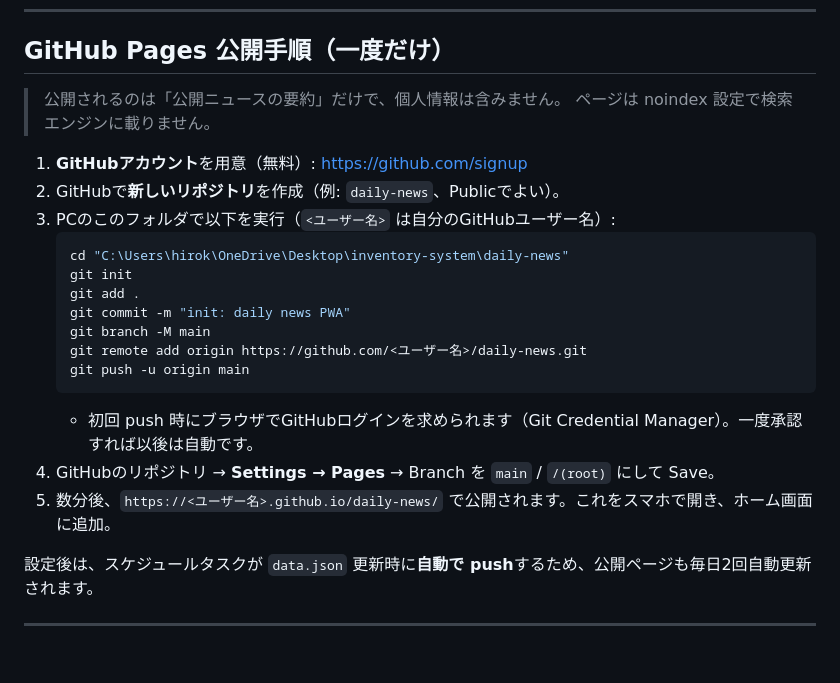
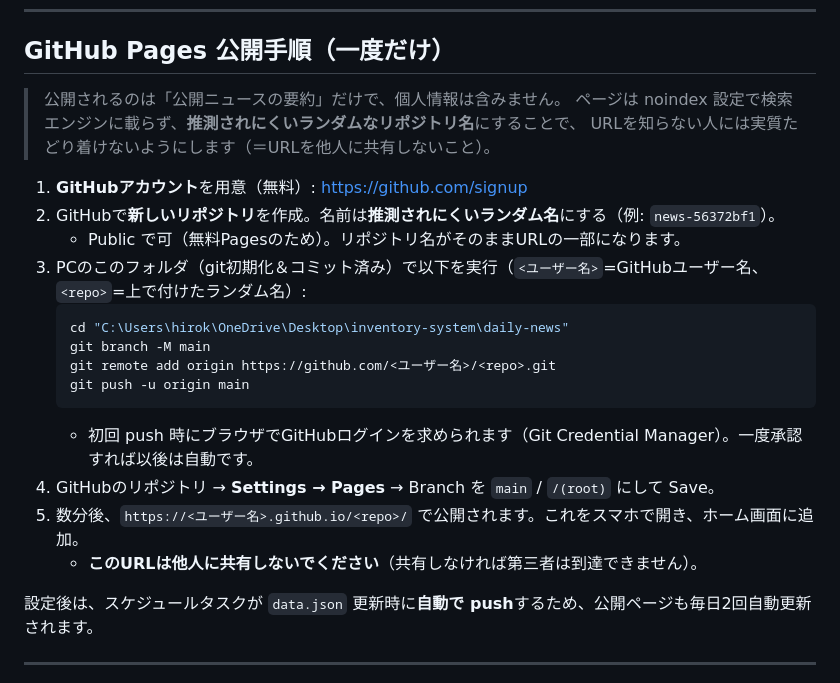
Before and after one commit to hirokihiroki1231-lab/news-56372bf1, a Markdown page: README.md, the part around the change. GitHub-like rendering; blank space fills up the shorter version.

Commit message:
docs: 推測されにくいリポジトリ名での非公開運用手順に更新

````diff
--- a/README.md
+++ b/README.md
@@ -49,23 +49,23 @@ AかBでURLを開いた後:
 ## GitHub Pages 公開手順（一度だけ）
 
 > 公開されるのは「公開ニュースの要約」だけで、個人情報は含みません。
-> ページは noindex 設定で検索エンジンに載りません。
+> ページは noindex 設定で検索エンジンに載らず、**推測されにくいランダムなリポジトリ名**にすることで、
+> URLを知らない人には実質たどり着けないようにします（＝URLを他人に共有しないこと）。
 
 1. **GitHubアカウント**を用意（無料）: https://github.com/signup
-2. GitHubで**新しいリポジトリ**を作成（例: `daily-news`、Publicでよい）。
-3. PCのこのフォルダで以下を実行（`<ユーザー名>` は自分のGitHubユーザー名）:
+2. GitHubで**新しいリポジトリ**を作成。名前は**推測されにくいランダム名**にする（例: `news-56372bf1`）。
+   - Public で可（無料Pagesのため）。リポジトリ名がそのままURLの一部になります。
+3. PCのこのフォルダ（git初期化＆コミット済み）で以下を実行（`<ユーザー名>`=GitHubユーザー名、`<repo>`=上で付けたランダム名）:
    ```powershell
    cd "C:\Users\hirok\OneDrive\Desktop\inventory-system\daily-news"
-   git init
-   git add .
-   git commit -m "init: daily news PWA"
    git branch -M main
-   git remote add origin https://github.com/<ユーザー名>/daily-news.git
+   git remote add origin https://github.com/<ユーザー名>/<repo>.git
    git push -u origin main
    ```
    - 初回 push 時にブラウザでGitHubログインを求められます（Git Credential Manager）。一度承認すれば以後は自動です。
 4. GitHubのリポジトリ → **Settings → Pages** → Branch を `main` / `/(root)` にして Save。
-5. 数分後、`https://<ユーザー名>.github.io/daily-news/` で公開されます。これをスマホで開き、ホーム画面に追加。
+5. 数分後、`https://<ユーザー名>.github.io/<repo>/` で公開されます。これをスマホで開き、ホーム画面に追加。
+   - **このURLは他人に共有しないでください**（共有しなければ第三者は到達できません）。
 
 設定後は、スケジュールタスクが `data.json` 更新時に**自動で push**するため、公開ページも毎日2回自動更新されます。
 
````
